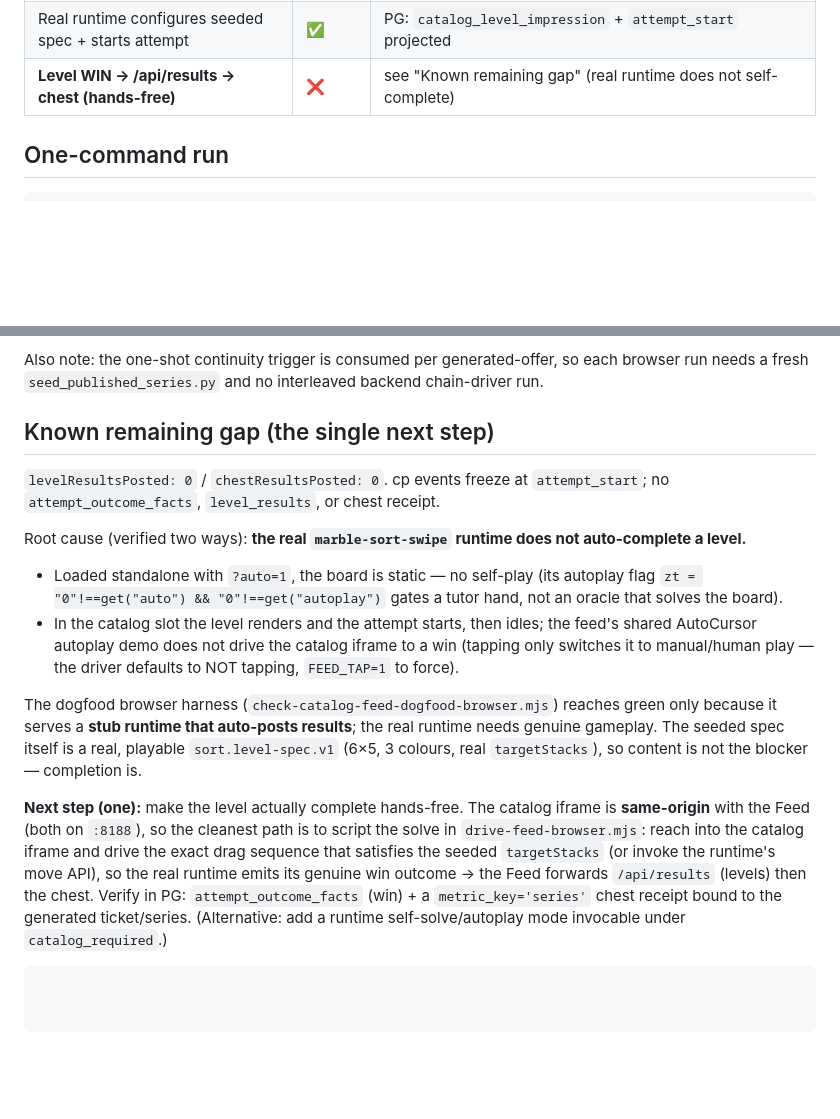
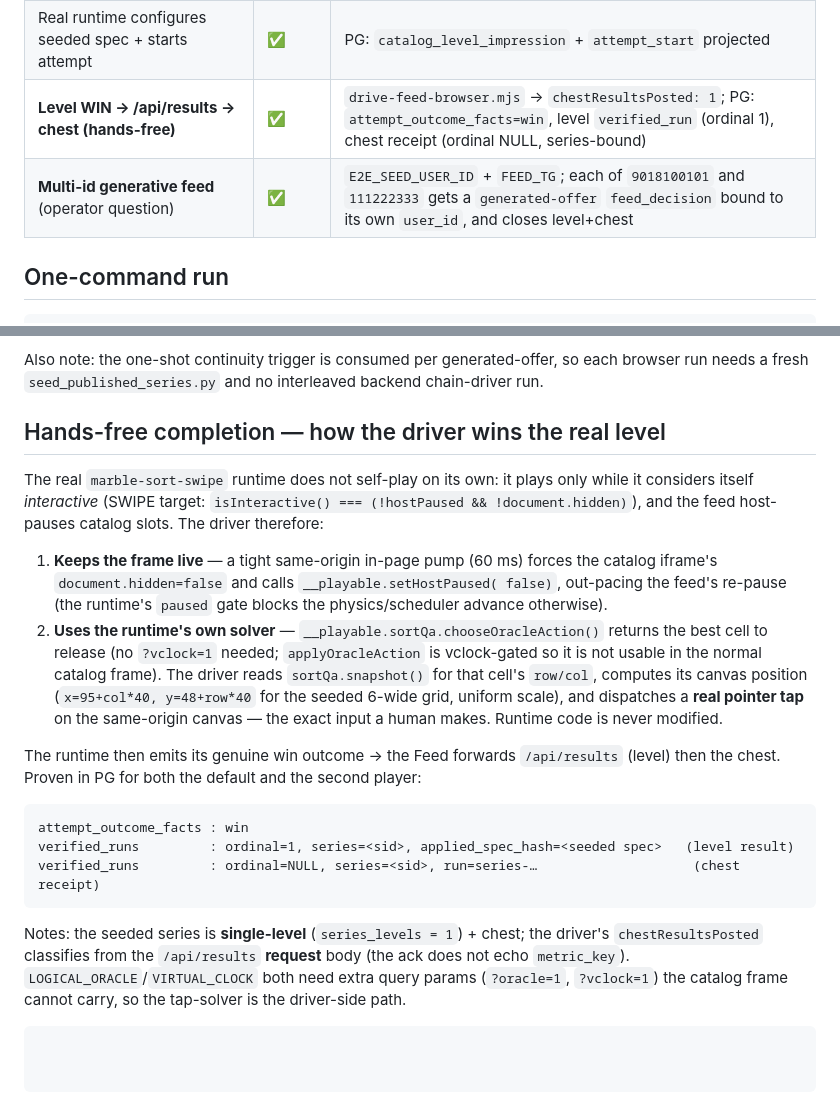
Before and after one commit to Glera/feed-prototype, a Markdown page: scripts/e2e-real/README-RUNBOOK.md, 2 parts joined by grey strips. Rendered like a GitHub page; blank space fills up the shorter version.

Commit message:
e2e-real: runbook — both tasks green (multi-id generative feed + hands-free to chest)
Status table: level WIN -> /api/results -> chest now proven (chestResultsPosted:1;
PG win fact + level verified_run + chest receipt), and multi-id generative feed
proven for 9018100101 and 111222333 (each decision bound to its own user_id).
Replaces the old 'remaining gap' with how the driver wins the real level (in-page
unpause pump + runtime's own chooseOracleAction + real canvas taps).

Co-Authored-By: Claude Fable 5 <noreply@anthropic.com>

````diff
--- a/scripts/e2e-real/README-RUNBOOK.md
+++ b/scripts/e2e-real/README-RUNBOOK.md
@@ -23,7 +23,8 @@ Two worktrees hold the scaffolding (never touch the main checkouts):
 | **Effectful catalog lane arms in browser** | ✅ | `drive-feed-browser.mjs` → `effectfulChainArmed: true` (generated-offer + runs/start + specs 200) |
 | Generated catalog card inserted + opened | ✅ | `landedOnGeneratedCard: true` |
 | Real runtime configures seeded spec + starts attempt | ✅ | PG: `catalog_level_impression` + `attempt_start` projected |
-| **Level WIN → /api/results → chest (hands-free)** | ❌ | see "Known remaining gap" (real runtime does not self-complete) |
+| **Level WIN → /api/results → chest (hands-free)** | ✅ | `drive-feed-browser.mjs` → `chestResultsPosted: 1`; PG: `attempt_outcome_facts=win`, level `verified_run` (ordinal 1), chest receipt (ordinal NULL, series-bound) |
+| **Multi-id generative feed** (operator question) | ✅ | `E2E_SEED_USER_ID` + `FEED_TG`; each of `9018100101` and `111222333` gets a `generated-offer` `feed_decision` bound to its own `user_id`, and closes level+chest |
 
 ## One-command run
 
@@ -159,35 +160,38 @@ Also note: the one-shot continuity trigger is consumed per generated-offer, so
 each browser run needs a fresh `seed_published_series.py` and no interleaved
 backend chain-driver run.
 
-## Known remaining gap (the single next step)
+## Hands-free completion — how the driver wins the real level
 
-`levelResultsPosted: 0` / `chestResultsPosted: 0`. cp events freeze at
-`attempt_start`; no `attempt_outcome_facts`, `level_results`, or chest receipt.
+The real `marble-sort-swipe` runtime does not self-play on its own: it plays only
+while it considers itself *interactive* (SWIPE target:
+`isInteractive() === (!hostPaused && !document.hidden)`), and the feed
+host-pauses catalog slots. The driver therefore:
 
-Root cause (verified two ways): **the real `marble-sort-swipe` runtime does not
-auto-complete a level.**
+1. **Keeps the frame live** — a tight same-origin in-page pump (60 ms) forces the
+   catalog iframe's `document.hidden=false` and calls `__playable.setHostPaused(
+   false)`, out-pacing the feed's re-pause (the runtime's `paused` gate blocks the
+   physics/scheduler advance otherwise).
+2. **Uses the runtime's own solver** — `__playable.sortQa.chooseOracleAction()`
+   returns the best cell to release (no `?vclock=1` needed; `applyOracleAction`
+   is vclock-gated so it is not usable in the normal catalog frame). The driver
+   reads `sortQa.snapshot()` for that cell's `row/col`, computes its canvas
+   position (`x=95+col*40, y=48+row*40` for the seeded 6-wide grid, uniform
+   scale), and dispatches a **real pointer tap** on the same-origin canvas — the
+   exact input a human makes. Runtime code is never modified.
 
-  * Loaded standalone with `?auto=1`, the board is static — no self-play (its
-    autoplay flag `zt = "0"!==get("auto") && "0"!==get("autoplay")` gates a
-    tutor hand, not an oracle that solves the board).
-  * In the catalog slot the level renders and the attempt starts, then idles;
-    the feed's shared AutoCursor autoplay demo does not drive the catalog
-    iframe to a win (tapping only switches it to manual/human play — the driver
-    defaults to NOT tapping, `FEED_TAP=1` to force).
+The runtime then emits its genuine win outcome → the Feed forwards
+`/api/results` (level) then the chest. Proven in PG for both the default and the
+second player:
 
-The dogfood browser harness (`check-catalog-feed-dogfood-browser.mjs`) reaches
-green only because it serves a **stub runtime that auto-posts results**; the real
-runtime needs genuine gameplay. The seeded spec itself is a real, playable
-`sort.level-spec.v1` (6×5, 3 colours, real `targetStacks`), so content is not the
-blocker — completion is.
+```
+attempt_outcome_facts : win
+verified_runs         : ordinal=1, series=<sid>, applied_spec_hash=<seeded spec>   (level result)
+verified_runs         : ordinal=NULL, series=<sid>, run=series-…                    (chest receipt)
+```
 
-**Next step (one):** make the level actually complete hands-free. The catalog
-iframe is **same-origin** with the Feed (both on `:8188`), so the cleanest path
-is to script the solve in `drive-feed-browser.mjs`: reach into the catalog
-iframe and drive the exact drag sequence that satisfies the seeded `targetStacks`
-(or invoke the runtime's move API), so the real runtime emits its genuine win
-outcome → the Feed forwards `/api/results` (levels) then the chest. Verify in PG:
-`attempt_outcome_facts` (win) + a `metric_key='series'` chest receipt bound to the
-generated ticket/series. (Alternative: add a runtime self-solve/autoplay mode
-invocable under `catalog_required`.)
+Notes: the seeded series is **single-level** (`series_levels = 1`) + chest; the
+driver's `chestResultsPosted` classifies from the `/api/results` **request** body
+(the ack does not echo `metric_key`). `LOGICAL_ORACLE`/`VIRTUAL_CLOCK` both need
+extra query params (`?oracle=1`, `?vclock=1`) the catalog frame cannot carry, so
+the tap-solver is the driver-side path.
 ```
````
